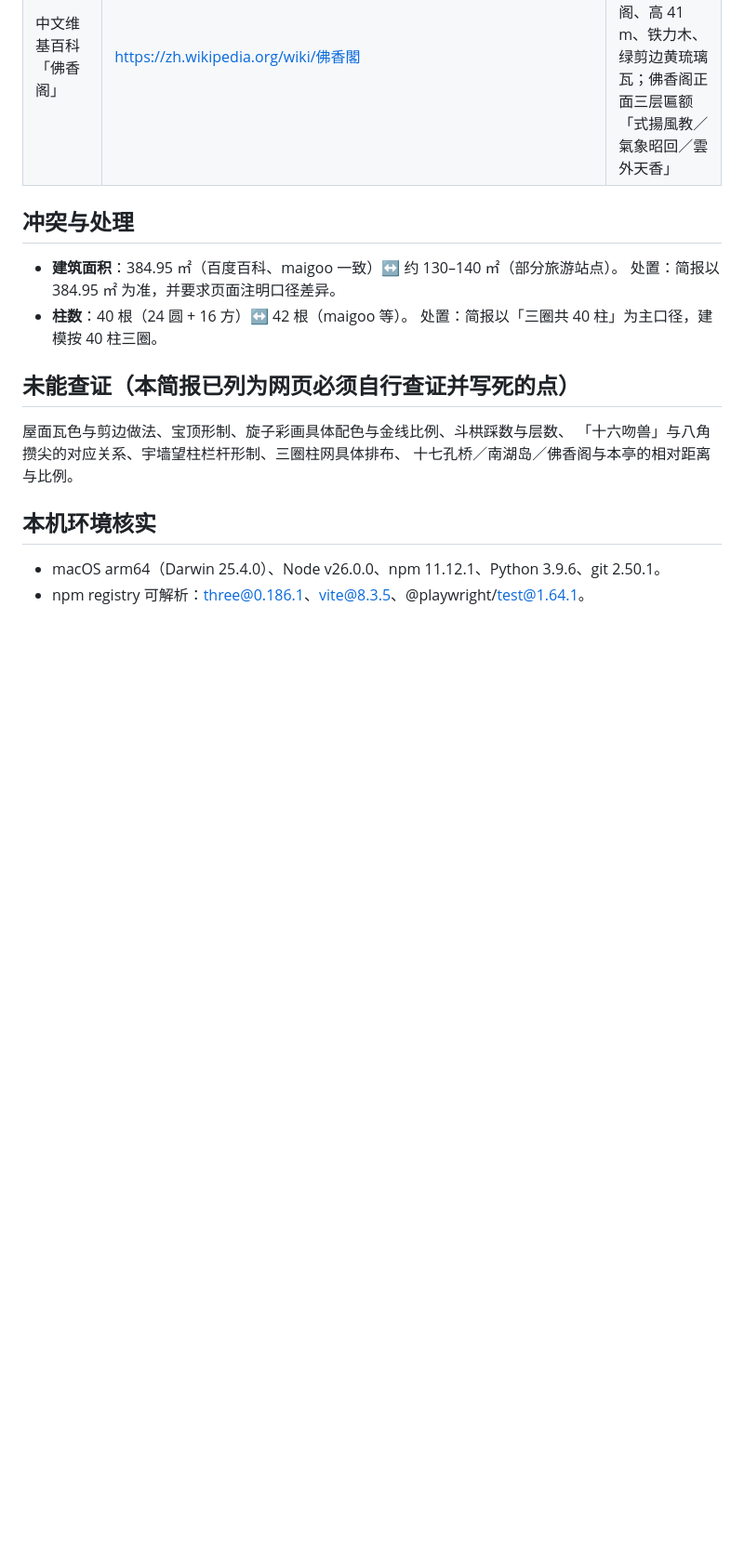
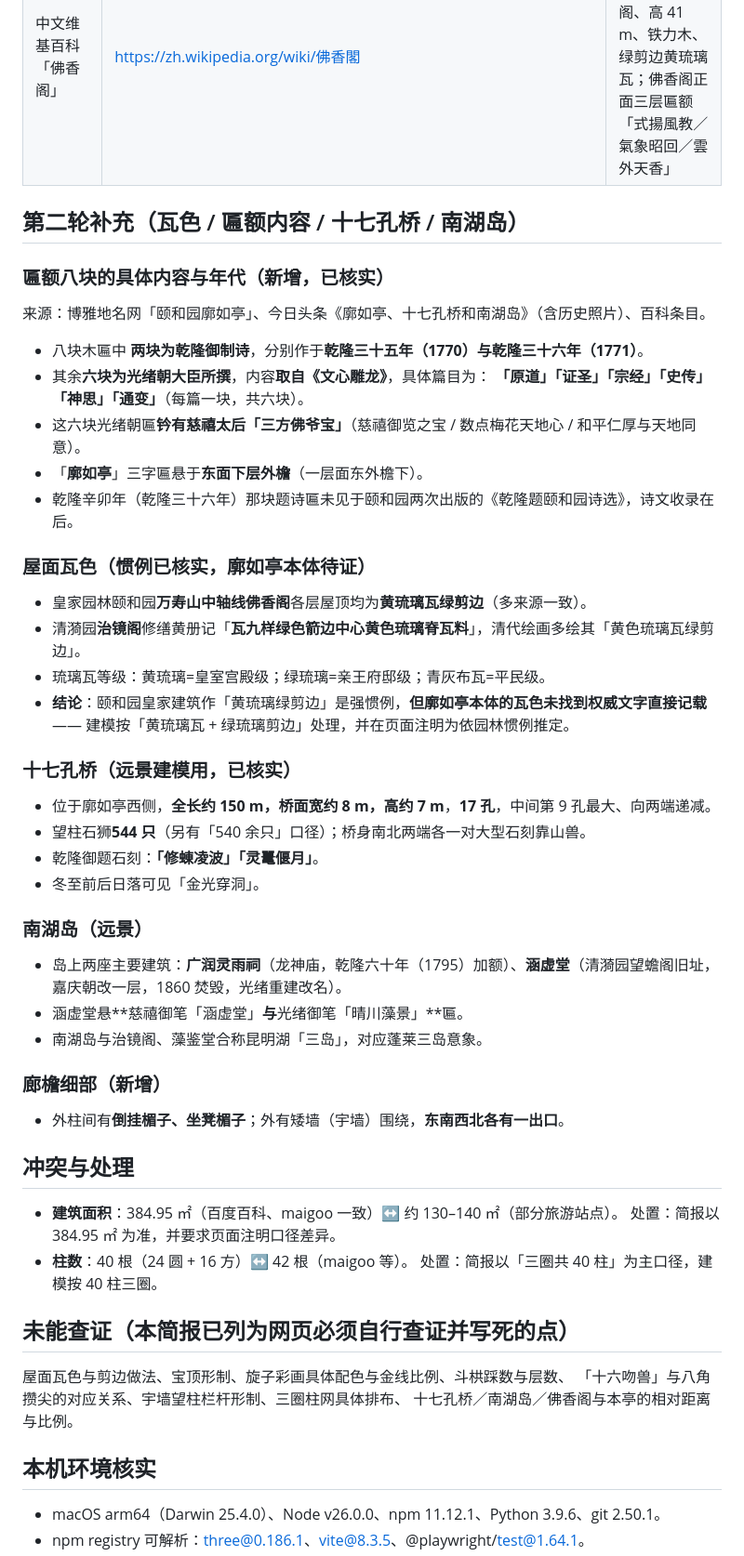
Before and after one commit to noyzin2006-arch/kuoru-pavilion-3d, a Markdown page: handoff/research/KRT-001-notes.md, the part around the change. Shown at 93% size. Drawn GitHub-style; blank space fills up the shorter version.

Commit message:
docs(research): 策展补充二 —— 八匾篇目与年代、瓦色惯例、十七孔桥与南湖岛数据

```diff
--- a/handoff/research/KRT-001-notes.md
+++ b/handoff/research/KRT-001-notes.md
@@ -15,7 +15,41 @@
 | maigoo「中国十大著名古亭」 | https://www.maigoo.com/ (廓如亭 / 中国十大著名古亭 NO.10) | 「建筑面积 384.95 平方米…亭中共有 42 根柱子」；与十七孔桥、南湖岛在空间上互相映衬 |
 | 中文维基百科「佛香阁」 | https://zh.wikipedia.org/wiki/佛香閣 | 远景对景建筑：八角形四重檐三层楼阁、高 41 m、铁力木、绿剪边黄琉璃瓦；佛香阁正面三层匾额「式揚風教／氣象昭回／雲外天香」 |
 
+## 第二轮补充（瓦色 / 匾额内容 / 十七孔桥 / 南湖岛）
+
+### 匾额八块的具体内容与年代（新增，已核实）
+来源：博雅地名网「颐和园廓如亭」、今日头条《廓如亭、十七孔桥和南湖岛》（含历史照片）、百科条目。
+
+- 八块木匾中 **两块为乾隆御制诗**，分别作于**乾隆三十五年（1770）与乾隆三十六年（1771）**。
+- 其余**六块为光绪朝大臣所撰**，内容**取自《文心雕龙》**，具体篇目为：
+  **「原道」「证圣」「宗经」「史传」「神思」「通变」**（每篇一块，共六块）。
+- 这六块光绪朝匾**钤有慈禧太后「三方佛爷宝」**（慈禧御览之宝 / 数点梅花天地心 / 和平仁厚与天地同意）。
+- 「**廓如亭**」三字匾悬于**东面下层外檐**（一层面东外檐下）。
+- 乾隆辛卯年（乾隆三十六年）那块题诗匾未见于颐和园两次出版的《乾隆题颐和园诗选》，诗文收录在后。
+
+### 屋面瓦色（惯例已核实，廓如亭本体待证）
+- 皇家园林颐和园**万寿山中轴线佛香阁**各层屋顶均为**黄琉璃瓦绿剪边**（多来源一致）。
+- 清漪园**治镜阁**修缮黄册记「**瓦九样绿色箭边中心黄色琉璃脊瓦料**」，清代绘画多绘其「黄色琉璃瓦绿剪边」。
+- 琉璃瓦等级：黄琉璃=皇室宫殿级；绿琉璃=亲王府邸级；青灰布瓦=平民级。
+- **结论**：颐和园皇家建筑作「黄琉璃绿剪边」是强惯例，**但廓如亭本体的瓦色未找到权威文字直接记载** ——
+  建模按「黄琉璃瓦 + 绿琉璃剪边」处理，并在页面注明为依园林惯例推定。
+
+### 十七孔桥（远景建模用，已核实）
+- 位于廓如亭西侧，**全长约 150 m，桥面宽约 8 m，高约 7 m**，**17 孔**，中间第 9 孔最大、向两端递减。
+- 望柱石狮**544 只**（另有「540 余只」口径）；桥身南北两端各一对大型石刻靠山兽。
+- 乾隆御题石刻：**「修蝀凌波」「灵鼍偃月」**。
+- 冬至前后日落可见「金光穿洞」。
+
+### 南湖岛（远景）
+- 岛上两座主要建筑：**广润灵雨祠**（龙神庙，乾隆六十年（1795）加额）、**涵虚堂**（清漪园望蟾阁旧址，嘉庆朝改一层，1860 焚毁，光绪重建改名）。
+- 涵虚堂悬**慈禧御笔「涵虚堂」**与**光绪御笔「晴川藻景」**匾。
+- 南湖岛与治镜阁、藻鉴堂合称昆明湖「三岛」，对应蓬莱三岛意象。
+
+### 廊檐细部（新增）
+- 外柱间有**倒挂楣子、坐凳楣子**；外有矮墙（宇墙）围绕，**东南西北各有一出口**。
+
 ## 冲突与处理
+
 
 - **建筑面积**：384.95 ㎡（百度百科、maigoo 一致）↔ 约 130–140 ㎡（部分旅游站点）。
   处置：简报以 384.95 ㎡ 为准，并要求页面注明口径差异。
```
